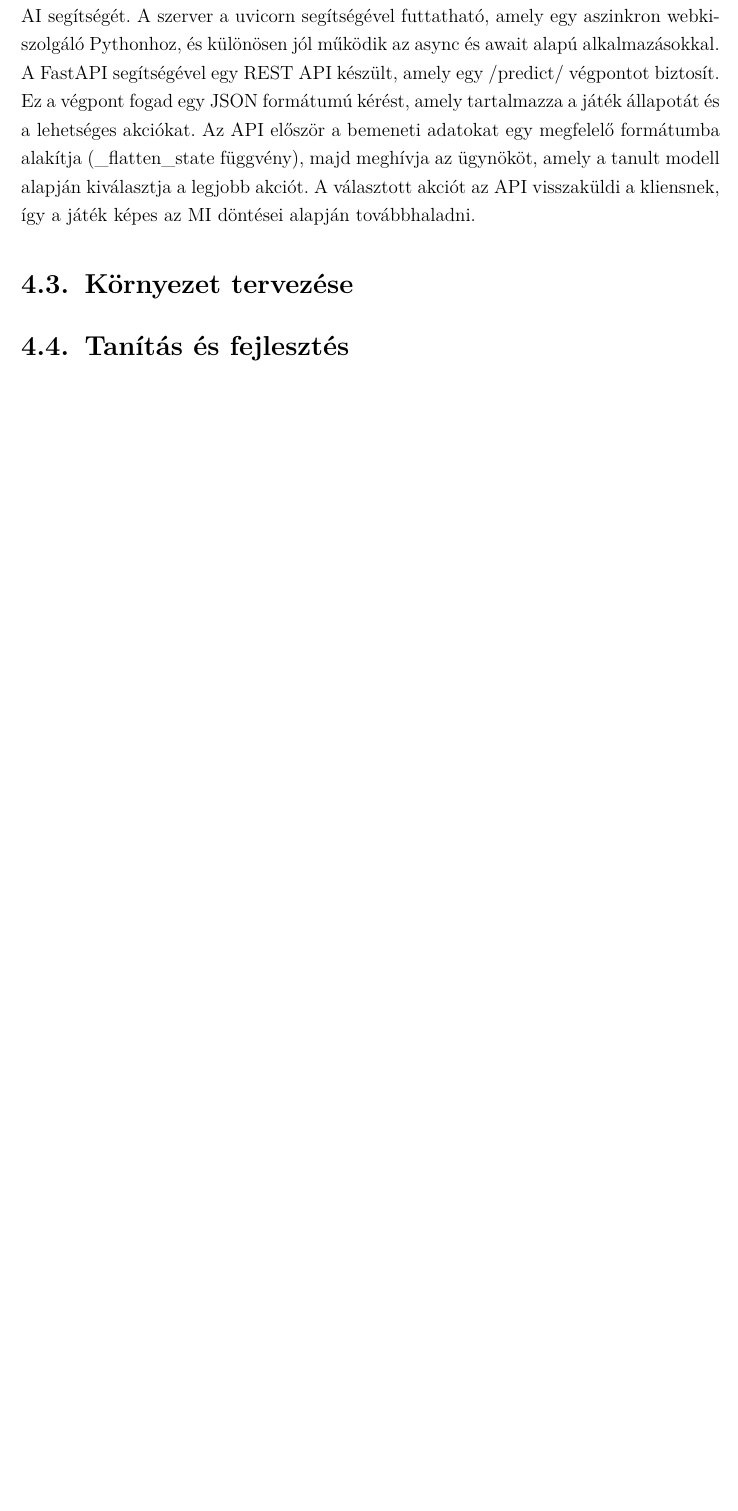
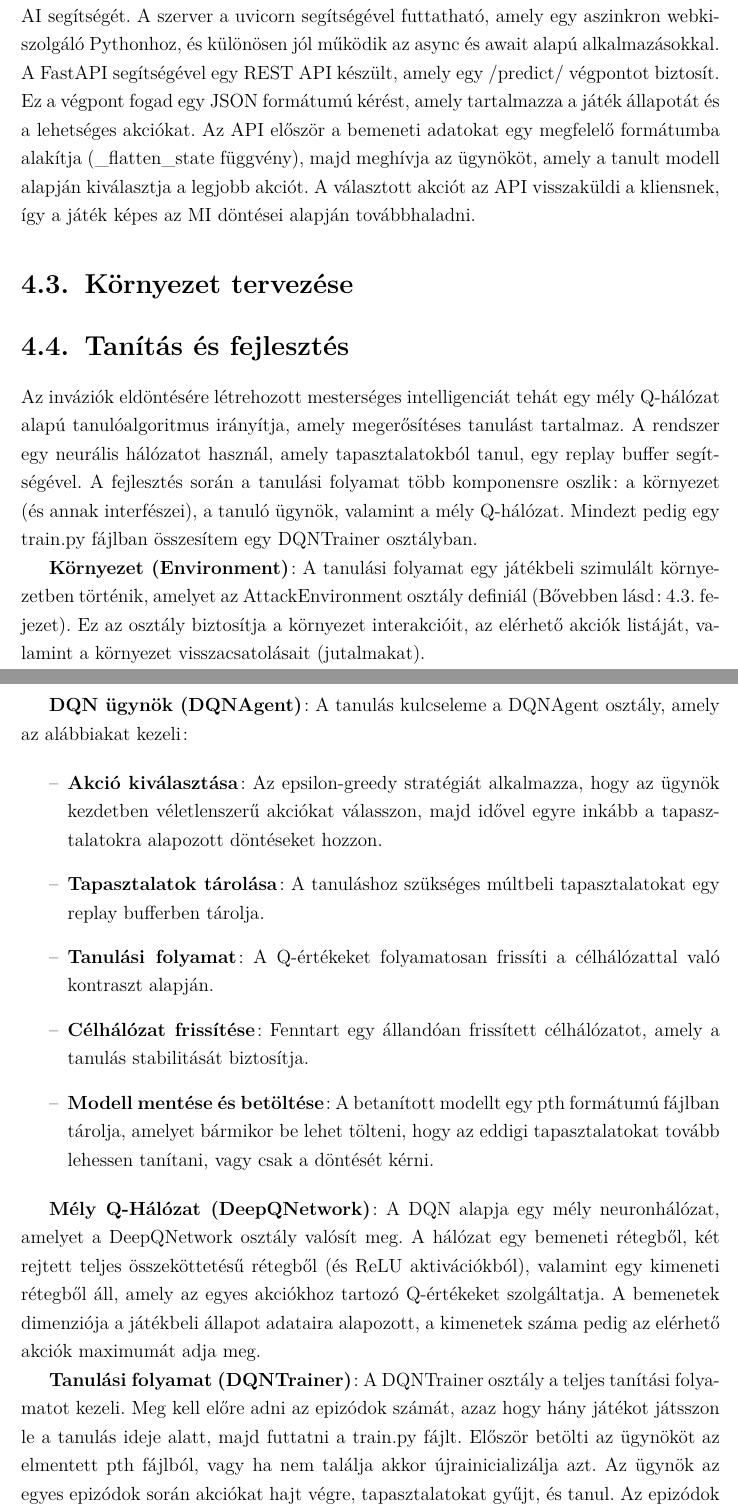
Before and after one commit to Rolidroid0/Szakdolgozat, a LaTeX thesis (Thesis/thesis-ekf-template-mat-inf.tex): part of page 18 of 21 before the commit and two parts of pages 18 and 19 of 22 after it, the two joined at a grey line, cut so that both start at the same text, the shorter picture padded with empty space. Compiled offline with pdfLaTeX.

Commit message:
Update thesis-ekf-template-mat-inf.tex

```diff
--- a/Thesis/thesis-ekf-template-mat-inf.tex
+++ b/Thesis/thesis-ekf-template-mat-inf.tex
@@ -221,8 +221,27 @@ Mivel a szerverem JavaScript nyelven íródott, illetve az MI Python nyelven ker
 Végül a játék mesterséges intelligenciájának működéséhez egy FastAPI-alapú szerver is fut, amely fogadja a kliens kéréseit és visszaadja az AI által választott akciót. Ez a frontend kliensek miatt került bele a játékba, hogy tudják kérni az eddig betanított AI segítségét. A szerver a uvicorn segítségével futtatható, amely egy aszinkron webkiszolgáló Pythonhoz, és különösen jól működik az async és await alapú alkalmazásokkal. A FastAPI segítségével egy REST API készült, amely egy /predict/ végpontot biztosít. Ez a végpont fogad egy JSON formátumú kérést, amely tartalmazza a játék állapotát és a lehetséges akciókat. Az API először a bemeneti adatokat egy megfelelő formátumba alakítja (\_flatten\_state függvény), majd meghívja az  ügynököt, amely a tanult modell alapján kiválasztja a legjobb akciót. A választott akciót az API visszaküldi a kliensnek, így a játék képes az MI döntései alapján továbbhaladni.
 
 \section{Környezet tervezése}
+\label{környezet-tervezése}
 
 \section{Tanítás és fejlesztés}
+
+Az inváziók eldöntésére létrehozott mesterséges intelligenciát tehát egy mély Q-hálózat alapú tanulóalgoritmus irányítja, amely megerősítéses tanulást tartalmaz. A rendszer egy neurális hálózatot használ, amely tapasztalatokból tanul, egy replay buffer segítségével. A fejlesztés során a tanulási folyamat több komponensre oszlik: a környezet (és annak interfészei), a tanuló ügynök, valamint a mély Q-hálózat. Mindezt pedig egy train.py fájlban összesítem egy DQNTrainer osztályban.
+
+\textbf{Környezet (Environment)}: A tanulási folyamat egy játékbeli szimulált környezetben történik, amelyet az AttackEnvironment osztály definiál (Bővebben lásd:~\ref{környezet-tervezése}.~fejezet). Ez az osztály biztosítja a környezet interakcióit, az elérhető akciók listáját, valamint a környezet visszacsatolásait (jutalmakat).
+
+\textbf{DQN ügynök (DQNAgent)}: A tanulás kulcseleme a DQNAgent osztály, amely az alábbiakat kezeli:
+
+\begin{itemize}
+	\item \textbf{Akció kiválasztása}: Az epsilon-greedy stratégiát alkalmazza, hogy az ügynök kezdetben véletlenszerű akciókat válasszon, majd idővel egyre inkább a tapasztalatokra alapozott döntéseket hozzon.
+	\item \textbf{Tapasztalatok tárolása}: A tanuláshoz szükséges múltbeli tapasztalatokat egy replay bufferben tárolja.
+	\item \textbf{Tanulási folyamat}: A Q-értékeket folyamatosan frissíti a célhálózattal való kontraszt alapján.
+	\item \textbf{Célhálózat frissítése}: Fenntart egy állandóan frissített célhálózatot, amely a tanulás stabilitását biztosítja.
+	\item \textbf{Modell mentése és betöltése}: A betanított modellt egy pth formátumú fájlban tárolja, amelyet bármikor be lehet tölteni, hogy az eddigi tapasztalatokat tovább lehessen tanítani, vagy csak a döntését kérni.
+\end{itemize}
+
+\textbf{Mély Q-Hálózat (DeepQNetwork)}: A DQN alapja egy mély neuronhálózat, amelyet a DeepQNetwork osztály valósít meg. A hálózat egy bemeneti rétegből, két rejtett teljes összeköttetésű rétegből (és ReLU aktivációkból), valamint egy kimeneti rétegből áll, amely az egyes akciókhoz tartozó Q-értékeket szolgáltatja. A bemenetek dimenziója a játékbeli állapot adataira alapozott, a kimenetek száma pedig az elérhető akciók maximumát adja meg.
+
+\textbf{Tanulási folyamat (DQNTrainer)}: A DQNTrainer osztály a teljes tanítási folyamatot kezeli. Meg kell előre adni az epizódok számát, azaz hogy hány játékot játsszon le a tanulás ideje alatt, majd futtatni a train.py fájlt. Először betölti az ügynököt az elmentett pth fájlból, vagy ha nem találja akkor újrainicializálja azt. Az ügynök az egyes epizódok során akciókat hajt végre, tapasztalatokat gyűjt, és tanul. Az epizódok végén pedig elmenti az ügynököt. A tanulás során az ügynök kölcsönhat a környezettel, jutalmakat kap a teljesítése alapján, majd folyamatosan frissíti a stratégiáját. Az epsilon csökkentésével az ügynök idővel egyre kevesebb véletlenszerű akciót végez, helyette a tanult optimális stratégiát alkalmazza.
 
 \chapter{Az elkészült alkalmazás}
 
```
